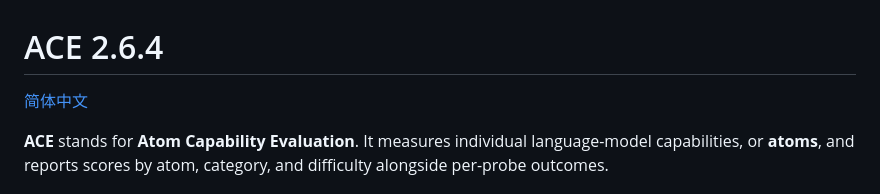
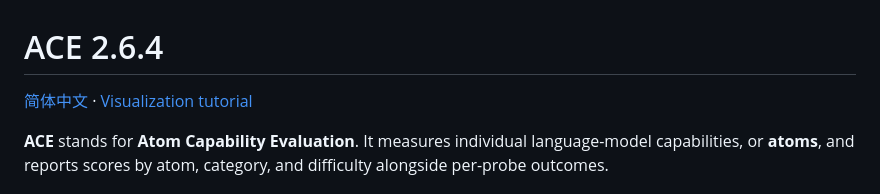
Before and after one commit to zgcagi/ACE, a Markdown page: README.md, the part around one of its changes. Rendered like a GitHub page.

```diff
--- a/README.md
+++ b/README.md
@@ -1,6 +1,6 @@
 # ACE 2.6.4
 
-[简体中文](README.zh-CN.md)
+[简体中文](README.zh-CN.md) · [Visualization tutorial](examples/tutorial.md)
 
 **ACE** stands for **Atom Capability Evaluation**. It measures individual
 language-model capabilities, or **atoms**, and reports scores by atom,
```
Also changed, not shown: other parts of README.md (+1 -1 lines), README.zh-CN.md (+1 -1 lines), examples/tutorial.md (added, +50 -0 lines), examples/tutorial.zh-CN.md (+11 -1 lines), examples/figures/compare-probe.png (added).
